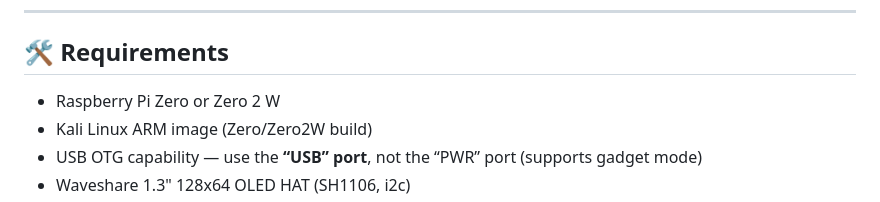
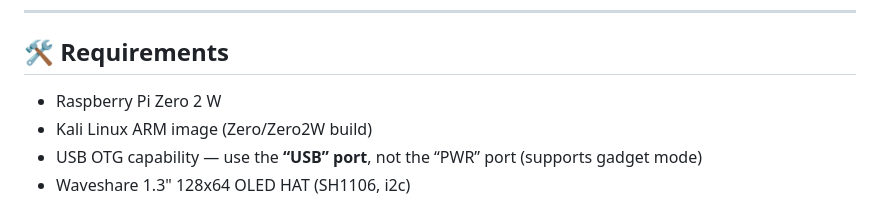
Before and after one commit to quasialex/p4wnp1-O2, a Markdown page: README.md, the part around the change. Drawn GitHub-style.

```diff
--- a/README.md
+++ b/README.md
@@ -161,7 +161,7 @@ Many micro-USB cables are **charge-only** and do **not support data transfer**.
 
 ## 🛠 Requirements
 
-* Raspberry Pi Zero or Zero 2 W
+* Raspberry Pi Zero 2 W
 * Kali Linux ARM image (Zero/Zero2W build)
 * USB OTG capability — use the **“USB” port**, not the “PWR” port (supports gadget mode)
 * Waveshare 1.3" 128x64 OLED HAT (SH1106, i2c)
```
